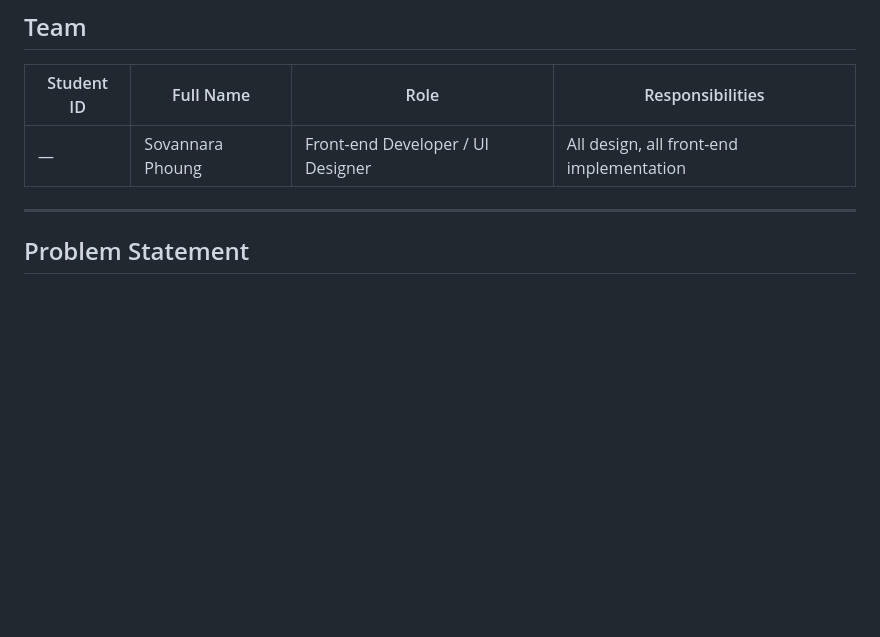
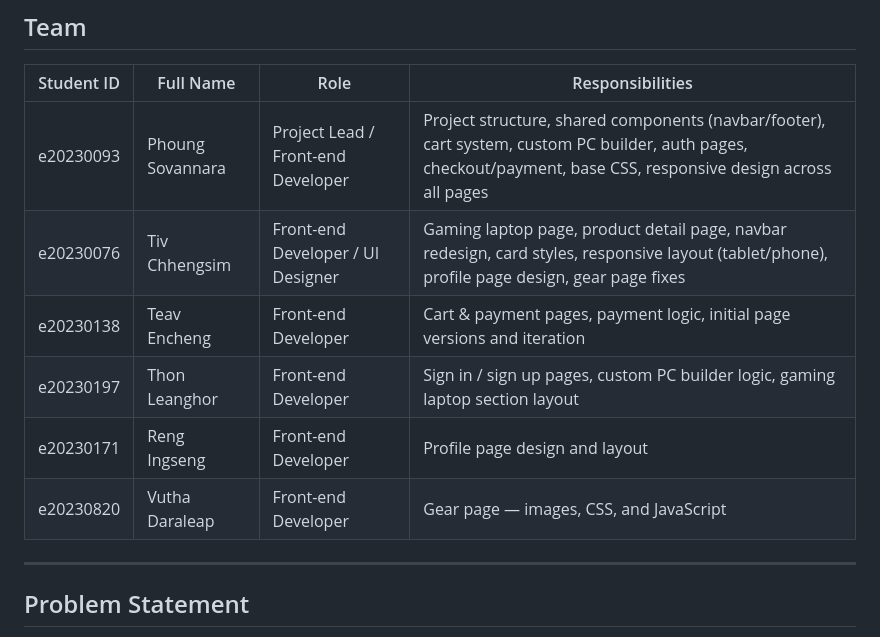
Before and after one commit to Vann06-2005/Web-Design-Project, a Markdown page: README.md, the part around the change. Rendered like a GitHub page; blank space fills up the shorter version.

Commit message:
update README team section with all 6 members and their roles

```diff
--- a/README.md
+++ b/README.md
@@ -10,7 +10,12 @@ A responsive front-end prototype for a Cambodian gaming PC e-commerce store. Use
 
 | Student ID | Full Name | Role | Responsibilities |
 |------------|-----------|------|-----------------|
-| — | Sovannara Phoung | Front-end Developer / UI Designer | All design, all front-end implementation |
+| e20230093 | Phoung Sovannara | Project Lead / Front-end Developer | Project structure, shared components (navbar/footer), cart system, custom PC builder, auth pages, checkout/payment, base CSS, responsive design across all pages |
+| e20230076 | Tiv Chhengsim | Front-end Developer / UI Designer | Gaming laptop page, product detail page, navbar redesign, card styles, responsive layout (tablet/phone), profile page design, gear page fixes |
+| e20230138 | Teav Encheng | Front-end Developer | Cart & payment pages, payment logic, initial page versions and iteration |
+| e20230197 | Thon Leanghor | Front-end Developer | Sign in / sign up pages, custom PC builder logic, gaming laptop section layout |
+| e20230171 | Reng Ingseng | Front-end Developer | Profile page design and layout |
+| e20230820 | Vutha Daraleap | Front-end Developer | Gear page — images, CSS, and JavaScript |
 
 ---
 
```
